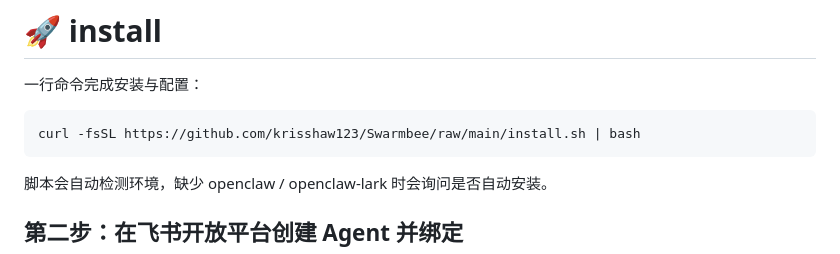
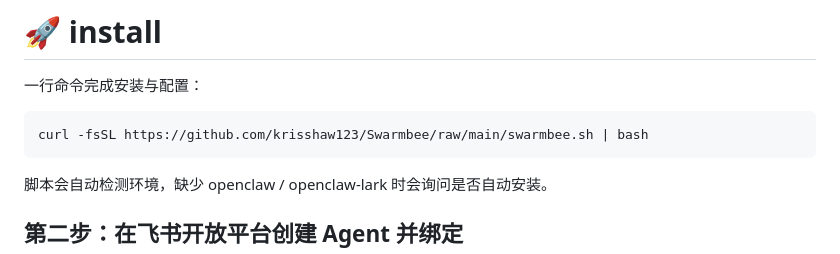
Before and after one commit to krisshaw123/Swarmbee, a Markdown page: README.md, the part around the change. GitHub-like rendering.

````diff
--- a/README.md
+++ b/README.md
@@ -70,7 +70,7 @@ web应用开发案例代码位于 `examples/` 目录，每个子文件夹对应
 一行命令完成安装与配置：
 
 ```bash
-curl -fsSL https://github.com/krisshaw123/Swarmbee/raw/main/install.sh | bash
+curl -fsSL https://github.com/krisshaw123/Swarmbee/raw/main/swarmbee.sh | bash
 ```
 
 脚本会自动检测环境，缺少 openclaw / openclaw-lark 时会询问是否自动安装。
````
